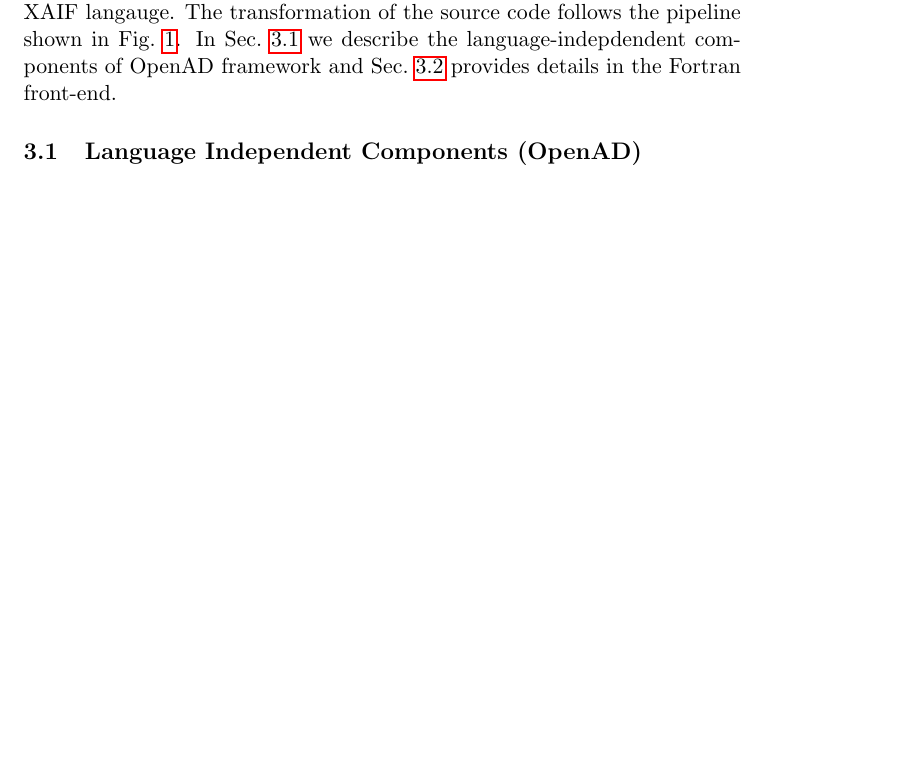
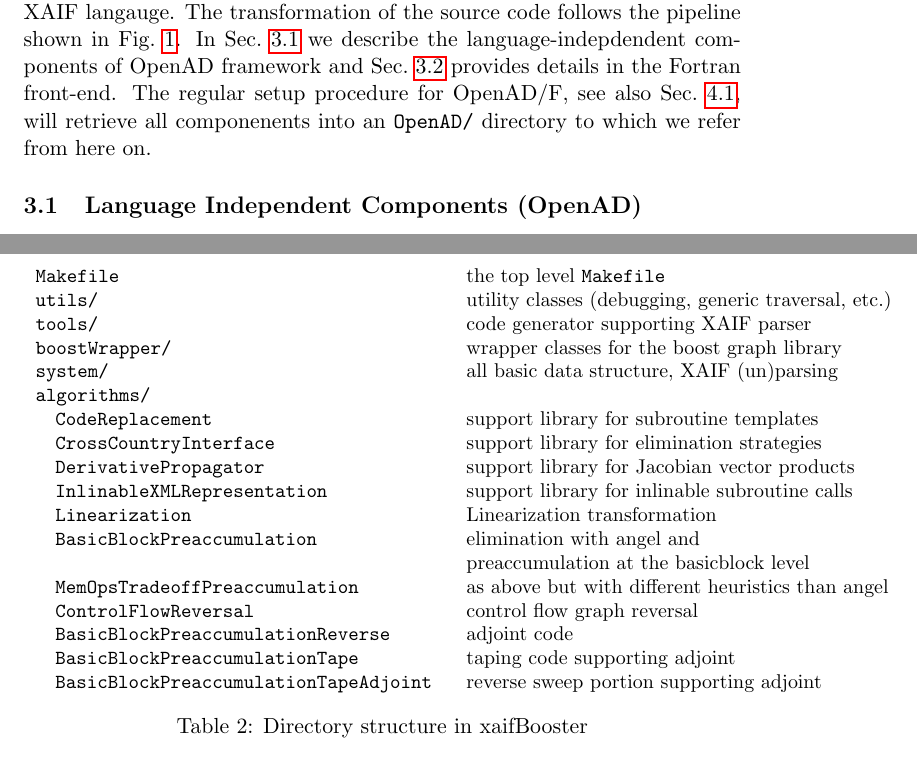
Before and after one commit to sriharikrishna/OpenADF_Manual, a LaTeX paper (paper/openad.tex): part of page 14 of 36 before the commit and two parts of pages 14 and 18 of 36 after it, the two joined at a grey line, cut so that both start at the same text, the shorter picture padded with empty space. Compiled offline with pdfLaTeX.

Commit message:
bk-changeset-1.29 utke@albinoni.mcs.anl.gov|ChangeSet|20060224044105|14838 ChangeSet   1.29 06/02/23 22:41:05 utke@albinoni.mcs.anl.gov +1 -0   misc changes
  paper/openad.tex
    1.26 06/02/23 22:41:04 utke@albinoni.mcs.anl.gov +61 -18
    misc changes

```diff
--- a/paper/openad.tex
+++ b/paper/openad.tex
@@ -868,6 +868,9 @@
 In \refsec{ssec:openadcomponents} we describe the language-indepdendent
 components of \OpenAD\ framework and \refsec{ssec:fortfe} provides details
 in the Fortran front-end.
+The regular setup procedure for \OpenADF, see also \refsec{ssec:dab},
+will retrieve all componenents into an {\tt OpenAD/} directory to which
+we refer from here on.
 
 %-----------------------------------------------------------------------------------------
 \subsection{Language Independent Components (\OpenAD)}\label{ssec:openadcomponents}
@@ -1019,3 +1025,27 @@
+\begin{table}
+\small
+\begin{tabular}{ll}
+{\tt Makefile} & the top level {\tt Makefile}\\
+{\tt utils/} & utility classes (debugging, generic traversal, etc.)\\
+{\tt tools/}  & code generator supporting \xaif\ parser \\
+{\tt boostWrapper/}& wrapper classes for the boost graph library \\
+{\tt system/} & all basic data structure, \xaif\ (un)parsing\\
+{\tt algorithms/}& \\
+\quad{\tt CodeReplacement} & support library for subroutine templates\\
+\quad{\tt CrossCountryInterface} & support library for elimination strategies\\
+\quad{\tt DerivativePropagator} & support library for Jacobian vector products\\
+\quad{\tt InlinableXMLRepresentation } & support library for inlinable subroutine calls\\
+\quad{\tt Linearization} & Linearization transformation\\
+\quad{\tt BasicBlockPreaccumulation} & elimination with \angel\ and \\
+& preaccumulation at the \basicblock\ level\\
+\quad{\tt  MemOpsTradeoffPreaccumulation} & as above but with different heuristics than \angel\\
+\quad{\tt ControlFlowReversal} & control flow graph reversal\\
+\quad{\tt BasicBlockPreaccumulationReverse } & adjoint code\\
+\quad{\tt BasicBlockPreaccumulationTape } & taping code supporting adjoint\\
+\quad{\tt BasicBlockPreaccumulationTapeAdjoint } & reverse sweep portion supporting adjoint\\
+\end{tabular}
+\caption{Directory structure in \xaifBooster}\label{tab:dirStruct}
+\end{table}
 
 \begin{figure}
 \centering \includegraphics[width=.45\textwidth]{irInh}
```
Also changed, not shown: paper/openad.tex (48 more changed lines).
